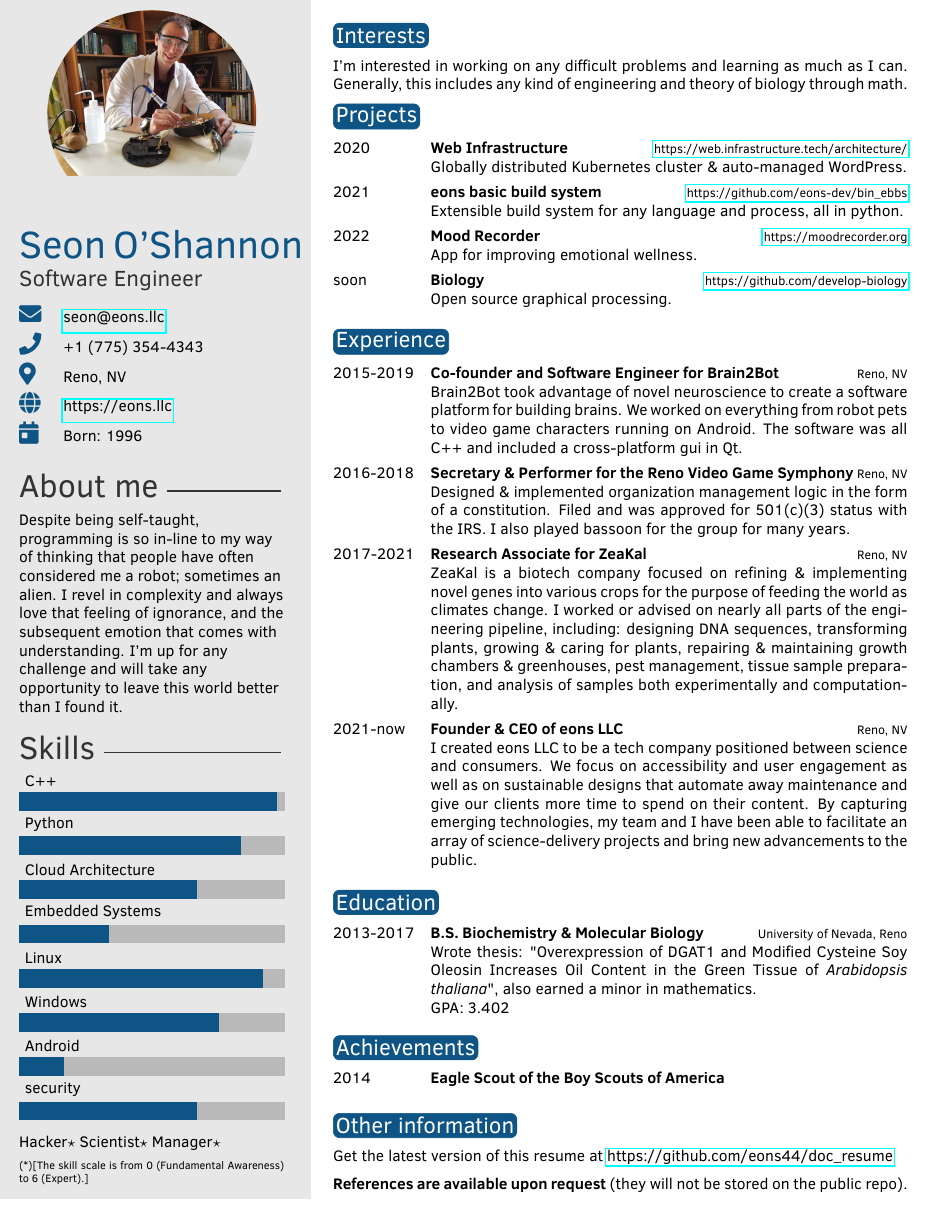
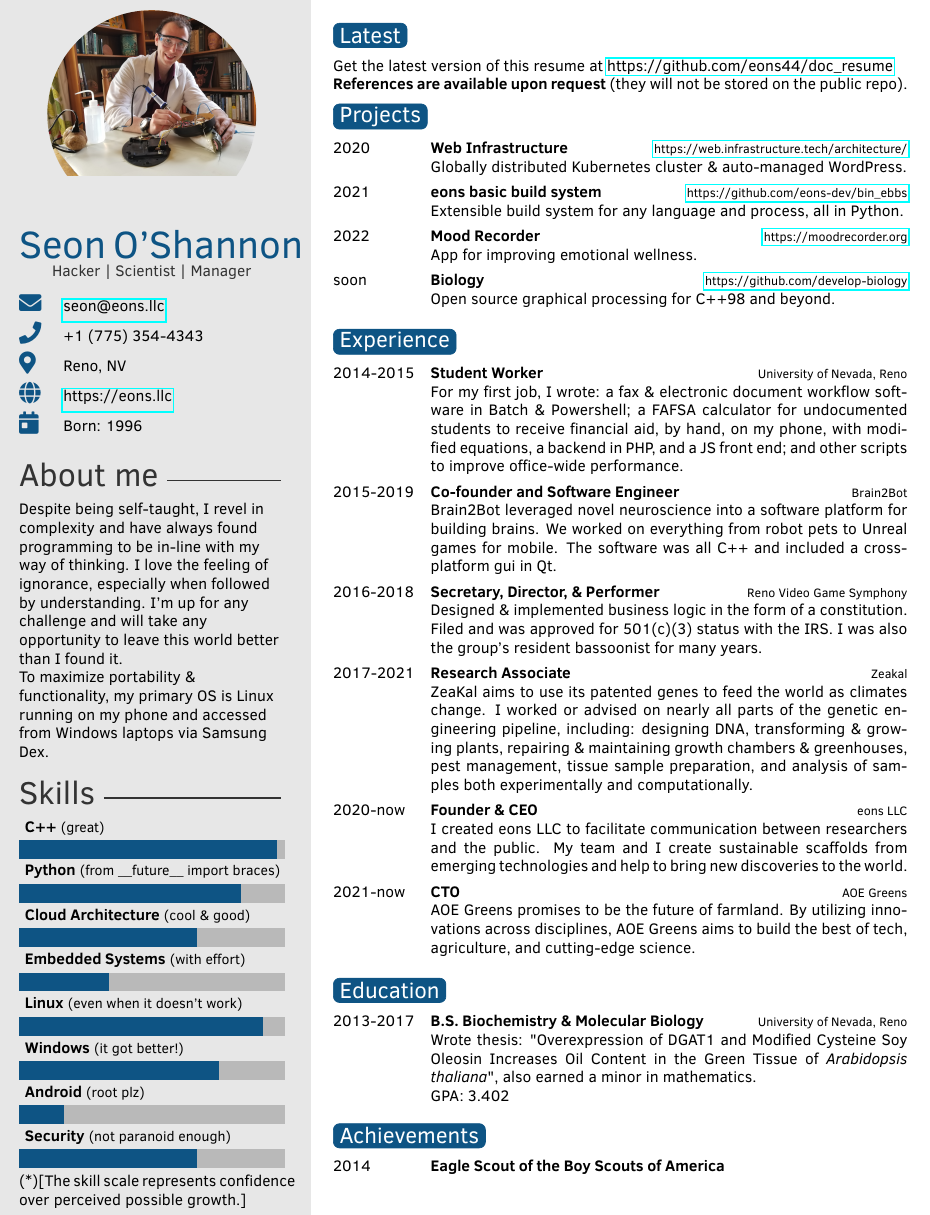
Before and after one commit to eons44/doc_resume, a LaTeX CV (src/main.tex, which reads inc/twentysecondcv.cls): part of the page, cut at the place of the change. Compiled offline with pdfLaTeX.

Commit message:
Improvements and tweaks

```diff
--- a/inc/twentysecondcv.cls
+++ b/inc/twentysecondcv.cls
@@ -163,7 +163,7 @@
 		\skills
 		\skillstext
 		\scriptsize
-		(*)[The skill scale is from 0 (Fundamental Awareness) to 6 (Expert).]
+		(*)[The skill scale represents confidence over perceived possible growth.]
 
 		%------------------------------------------------
 
@@ -176,7 +176,7 @@
 
 % Command to create the rounded boxes around the first three letters of section titles
 \newcommand*\round[2]{%
-	\tikz[baseline=(char.base)]\node[anchor=north west, draw,rectangle, rounded corners, inner sep=1.6pt, minimum size=5.5mm, text height=3.6mm, fill=#2,#2,text=white](char){#1};%
+	\tikz[baseline=(char.base)]\node[anchor=north west, draw,rectangle, rounded corners, inner sep=1.6pt, minimum size=5.5mm, text height=3.6mm, fill=#2,#2,text=white](char){\,#1\,};%
 }
 
 \newcounter{colorCounter}
--- a/src/main.tex
+++ b/src/main.tex
@@ -31,7 +31,7 @@
 \profilepic{seon.jpg} % Profile picture
 
 \cvname{Seon O'Shannon} % Your name
-\cvjobtitle{Software Engineer} % Job title/career
+\cvjobtitle{\normalsize{\centerline{Hacker | Scientist | Manager}}} % Job title/career
 
 \cvdate{Born: 1996} % Date of birth
 \cvaddress{Reno, NV} % Short address/location, use \newline if more than 1 line is required
@@ -47,19 +47,19 @@
 %	 ABOUT ME
 %----------------------------------------------------------------------------------------
 
-\aboutme{Despite being self-taught, programming is so in-line to my way of thinking that people have often considered me a robot; sometimes an alien. I revel in complexity and always love that feeling of ignorance, and the subsequent emotion that comes with understanding. I'm up for any challenge and will take any opportunity to leave this world better than I found it.} % To have no About Me section, just remove all the text and leave \aboutme{}
+\aboutme{Despite being self-taught, I revel in complexity and have always found programming to be in-line with my way of thinking. I love the feeling of ignorance, especially when followed by understanding. I'm up for any challenge and will take any opportunity to leave this world better than I found it.\\To maximize portability \& functionality, my primary OS is Linux running on my phone and accessed from Windows laptops via Samsung Dex.} % To have no About Me section, just remove all the text and leave \aboutme{}
 
 %----------------------------------------------------------------------------------------
 %	 SKILLS
 %----------------------------------------------------------------------------------------
 
 % Skill bar section, each skill must have a value between 0 an 6 (float)
-\skills{{security/4},{Android/1},{Windows/4.5},{Linux/5.5},{Embedded Systems/2},{Cloud Architecture/4},{Python/5},{C++/5.8}}
+\skills{{\textbf{Security} \small{(not paranoid enough)}/4},{\textbf{Android} \small{(root plz)}/1},{\textbf{Windows} \small{(it got better!)}/4.5},{\textbf{Linux} \small{(even when it doesn't work)}/5.5},{\textbf{Embedded Systems} \small{(with effort)}/2},{\textbf{Cloud Architecture} \small{(cool \& good)}/4},{\textbf{Python} \small{(from \_\_future\_\_ import braces)}/5},{\textbf{C++} \small{(great)}/5.8}}
 
 %------------------------------------------------
 
 % Skill text section, each skill must have a value between 0 an 6
-\skillstext{{Hacker/},{Scientist/},{Manager/}}
+%\skillstext{{Hacker/},{Scientist/},{Manager/}}
 
 %----------------------------------------------------------------------------------------
 
@@ -69,11 +69,20 @@
 %	 INTERESTS
 %----------------------------------------------------------------------------------------
 
-\section{Interests}
+%\section{Interests}
+%
+%I'm interested in working on any difficult problems and learning as much as I can.
+%Generally, this includes any kind of engineering and theory of biology through math.
 
-I'm interested in working on any difficult problems and learning as much as I can.
-Generally, this includes any kind of engineering and theory of biology through math.
 
+%----------------------------------------------------------------------------------------
+%	 OTHER INFORMATION
+%----------------------------------------------------------------------------------------
+
+\section{Latest}
+
+Get the latest version of this resume at \href{https://github.com/eons44/doc\_resume}{https://github.com/eons44/doc\_resume}\\
+\textbf{References are available upon request} (they will not be stored on the public repo).
 
 %----------------------------------------------------------------------------------------
 %	 PUBLICATIONS
@@ -83,9 +92,9 @@ Generally, this includes any kind of engineering and theory of biology through m
 
 \begin{twenty} % Environment for a short list with no descriptions
 	\twentyitem{2020}{Web Infrastructure}{\href{https://web.infrastructure.tech/architecture/}{https://web.infrastructure.tech/architecture/}}{Globally distributed Kubernetes cluster \& auto-managed WordPress.}
-	\twentyitem{2021}{eons basic build system}{\href{https://github.com/eons-dev/bin\_ebbs}{https://github.com/eons-dev/bin\_ebbs}}{Extensible build system for any language and process, all in python.}
+	\twentyitem{2021}{eons basic build system}{\href{https://github.com/eons-dev/bin\_ebbs}{https://github.com/eons-dev/bin\_ebbs}}{Extensible build system for any language and process, all in Python.}
 	\twentyitem{2022}{Mood Recorder}{\href{https://moodrecorder.org}{https://moodrecorder.org}}{App for improving emotional wellness.}
-	\twentyitem{soon}{Biology}{\href{https://github.com/develop-biology}{https://github.com/develop-biology}}{Open source graphical processing.}
+	\twentyitem{soon}{Biology}{\href{https://github.com/develop-biology}{https://github.com/develop-biology}}{Open source graphical processing for C++98 and beyond.}
 	%\twentyitem{<dates>}{<title>}{<location>}{<description>}
 \end{twenty}
 
@@ -97,10 +106,12 @@ Generally, this includes any kind of engineering and theory of biology through m
 \section{Experience}
 
 \begin{twenty} % Environment for a list with descriptions
-	\twentyitem{2015-2019}{Co-founder and Software Engineer for Brain2Bot}{Reno, NV}{Brain2Bot took advantage of novel neuroscience to create a software platform for building brains. We worked on everything from robot pets to video game characters running on Android. The software was all C++ and included a cross-platform gui in Qt.}
-	\twentyitem{2016-2018 }{Secretary \& Performer for the Reno Video Game Symphony}{Reno, NV}{Designed \& implemented organization management logic in the form of a constitution. Filed and was approved for 501(c)(3) status with the IRS. I also played bassoon for the group for many years.}
-	\twentyitem{2017-2021}{Research Associate for ZeaKal}{Reno, NV}{ZeaKal is a biotech company focused on refining \& implementing novel genes into various crops for the purpose of feeding the world as climates change. I worked or advised on nearly all parts of the engineering pipeline, including: designing DNA sequences, transforming plants, growing \& caring for plants, repairing \& maintaining growth chambers \& greenhouses, pest management, tissue sample preparation, and analysis of samples both experimentally and computationally.}
-	\twentyitem{2021-now}{Founder \& CEO of eons LLC}{Reno, NV}{I created eons LLC to be a tech company positioned between science and consumers. We focus on accessibility and user engagement as well as on sustainable designs that automate away maintenance and give our clients more time to spend on their content. By capturing emerging technologies, my team and I have been able to facilitate an array of science-delivery projects and bring new advancements to the public.}
+	\twentyitem{2014-2015}{Student Worker}{University of Nevada, Reno}{For my first job, I wrote: a fax \& electronic document workflow software in Batch \& Powershell; a FAFSA calculator for undocumented students to receive financial aid, by hand, on my phone, with modified equations, a backend in PHP, and a JS front end; and other scripts to improve office-wide performance.}
+	\twentyitem{2015-2019}{Co-founder and Software Engineer}{Brain2Bot}{Brain2Bot leveraged novel neuroscience into a software platform for building brains. We worked on everything from robot pets to Unreal games for mobile. The software was all C++ and included a cross-platform gui in Qt.}
+	\twentyitem{2016-2018}{Secretary, Director, \& Performer}{Reno Video Game Symphony}{Designed \& implemented business logic in the form of a constitution. Filed and was approved for 501(c)(3) status with the IRS. I was also the group's resident bassoonist for many years.}
+	\twentyitem{2017-2021}{Research Associate}{Zeakal}{ZeaKal aims to use its patented genes to feed the world as climates change. I worked or advised on nearly all parts of the genetic engineering pipeline, including: designing DNA, transforming \& growing plants, repairing \& maintaining growth chambers \& greenhouses, pest management, tissue sample preparation, and analysis of samples both experimentally and computationally.}
+	\twentyitem{2020-now}{Founder \& CEO}{eons LLC}{I created eons LLC to facilitate communication between researchers and the public. My team and I create sustainable scaffolds from emerging technologies and help to bring new discoveries to the world.}
+	\twentyitem{2021-now}{CTO}{AOE Greens}{AOE Greens promises to be the future of farmland. By utilizing innovations across disciplines, AOE Greens aims to build the best of tech, agriculture, and cutting-edge science.}
 	%\twentyitem{<dates>}{<title>}{<location>}{<description>}
 \end{twenty}
 
@@ -129,16 +140,6 @@ Generally, this includes any kind of engineering and theory of biology through m
 
 
 %----------------------------------------------------------------------------------------
-%	 OTHER INFORMATION
-%----------------------------------------------------------------------------------------
-
-\section{Other information}
-
-Get the latest version of this resume at \href{https://github.com/eons44/doc\_resume}{https://github.com/eons44/doc\_resume}
-
-\textbf{References are available upon request} (they will not be stored on the public repo).
-
-%----------------------------------------------------------------------------------------
 %	 SECOND PAGE EXAMPLE
 %----------------------------------------------------------------------------------------
 
```
Also changed, not shown: resume_seon-o'shannon.pdf.
